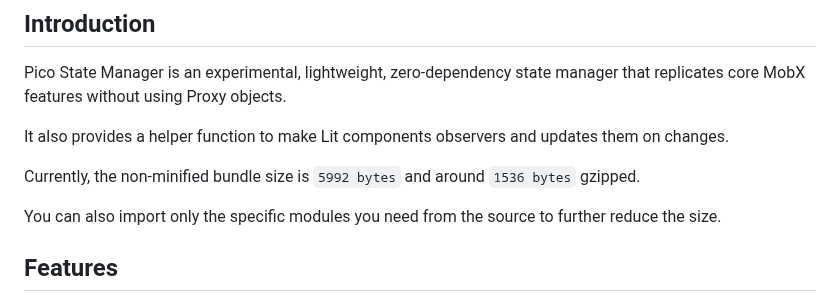
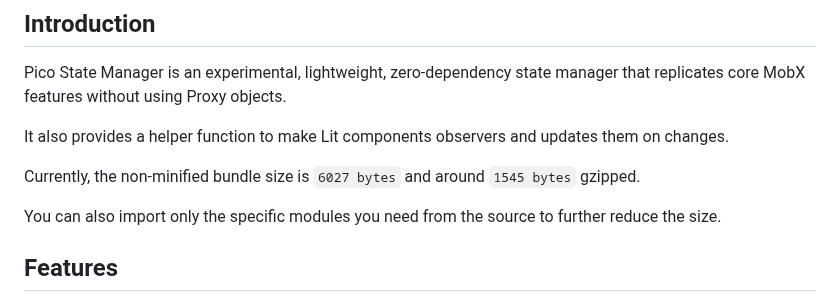
Before and after one commit to yesil/picosm, a Markdown page: README.md, the part around the change. Drawn GitHub-style.

```diff
--- a/README.md
+++ b/README.md
@@ -8,7 +8,7 @@ Pico State Manager is an experimental, lightweight, zero-dependency state manage
 
 It also provides a helper function to make Lit components observers and updates them on changes.
 
-Currently, the non-minified bundle size is `5992 bytes` and around `1536 bytes` gzipped.
+Currently, the non-minified bundle size is `6027 bytes` and around `1545 bytes` gzipped.
 
 You can also import only the specific modules you need from the source to further reduce the size.
 
```
